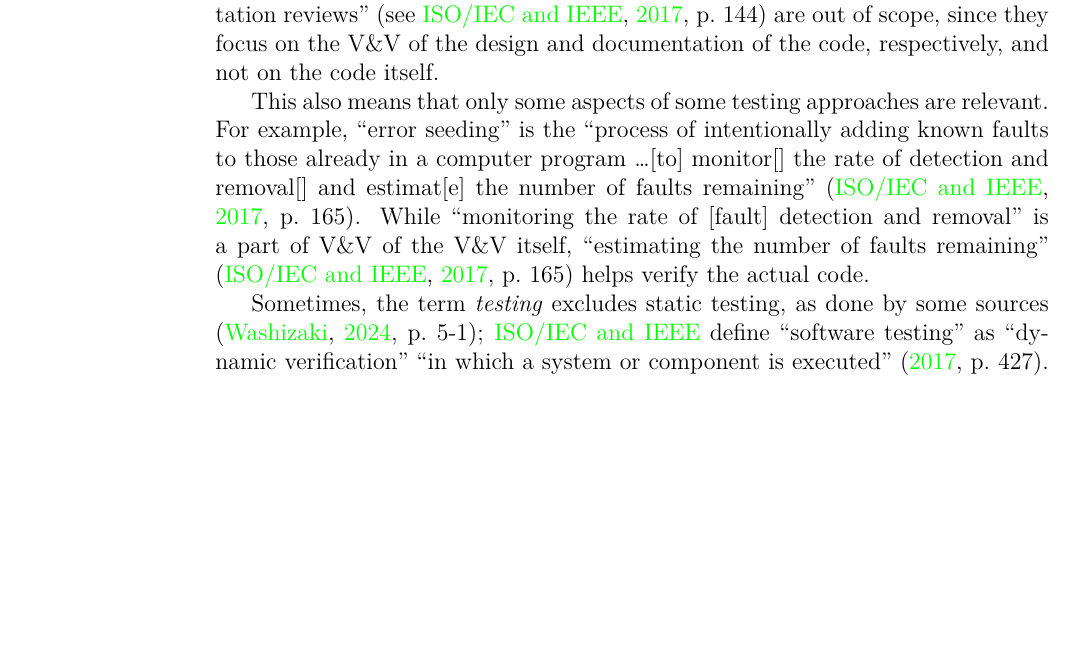
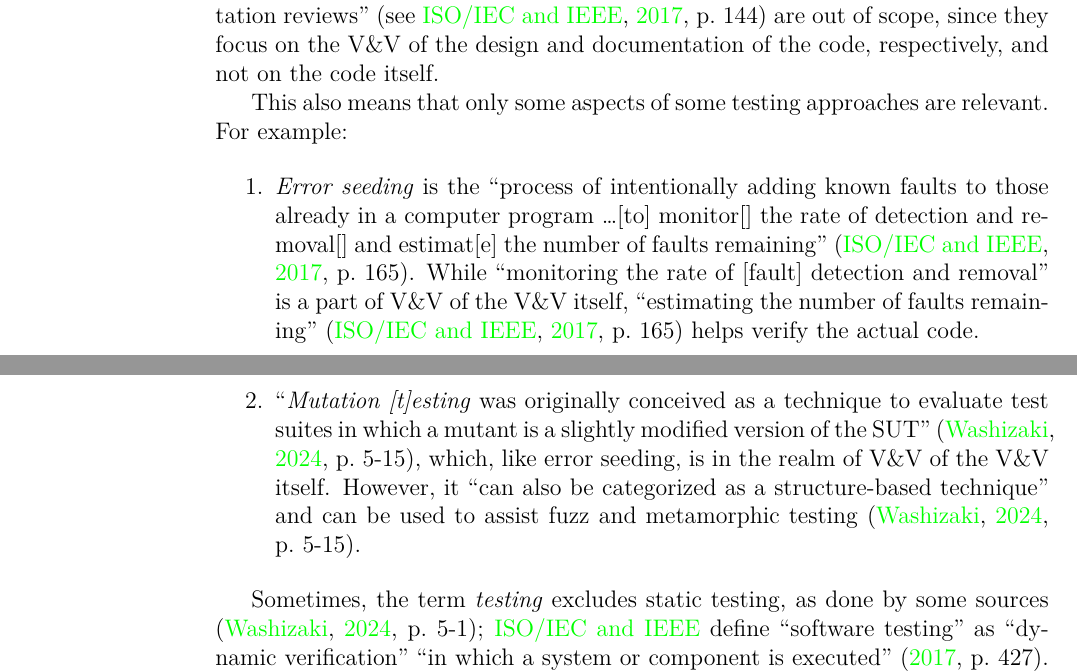
Before and after one commit to samm82/TestingTesting, a LaTeX thesis (notes.tex, which reads chapters/03_notes.tex): part of page 23 of 66 before the commit and two parts of pages 23 and 24 of 66 after it, the two joined at a grey line, cut so that both start at the same text, the shorter picture padded with empty space. The pictures show the PDF file notes.pdf that the author committed with the source.

Commit message:
Clarify scope of mutation testing; #28

```diff
--- a/chapters/03_notes.tex
+++ b/chapters/03_notes.tex
@@ -744,10 +744,7 @@ since they focus on the \acs{vnv} of the design and documentation of the code,
 respectively, and not on the code itself.
 
 This also means that only some aspects of some testing approaches are relevant.
-For example, ``error seeding'' is the ``process of intentionally adding known
-faults to those already in a computer program \dots [to] monitor[] the rate of
-detection and removal[] and estimat[e] the number of faults remaining''
-\citep[p.~165]{IEEE2017}. While ``monitoring the rate of [fault] detection and
-removal'' is a part of \acs{vnv} of the \acs{vnv} itself, ``estimating the
-number of faults remaining'' \citep[p.~165]{IEEE2017} helps verify the actual
-code.
+For example:
+
+\begin{enumerate}
+      \item \emph{Error seeding} is the ``process of intentionally adding
@@ -754,3 +757,12 @@ code.
+            code.
+      \item ``\emph{Mutation [t]esting} was originally conceived as a
+            technique to evaluate test suites in which a mutant is a slightly
+            modified version of the \acs{sut}'' \citep[p.~5-15]{SWEBOK2024},
+            which, like error seeding, is in the realm of \acs{vnv} of the
+            \acs{vnv} itself. However, it ``can also be categorized as a
+            structure-based technique'' and can be used to assist fuzz and
+            metamorphic testing \citep[p.~5-15]{SWEBOK2024}.
+\end{enumerate}
 
 Sometimes, the term \emph{testing} excludes static testing, as done by some
 sources \citep[p.~5-1]{SWEBOK2024}; \citeauthor{IEEE2017} define ``software
```
Also changed, not shown: Systematic Testing Glossary.csv, notes.pdf, thesis.pdf, chapters/03_notes.tex (6 more changed lines).
